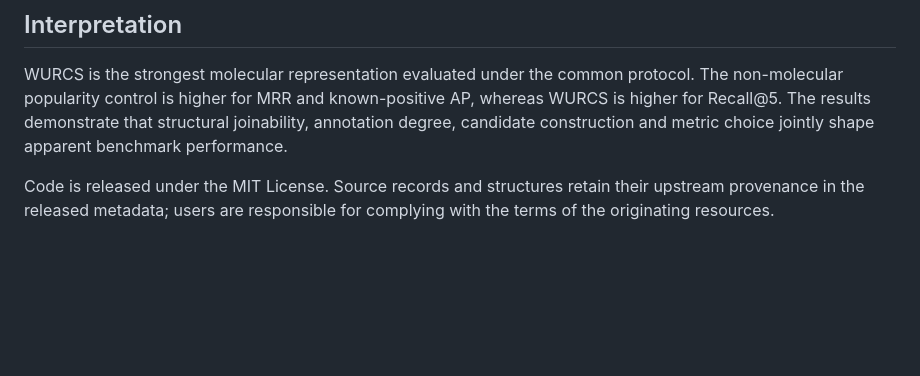
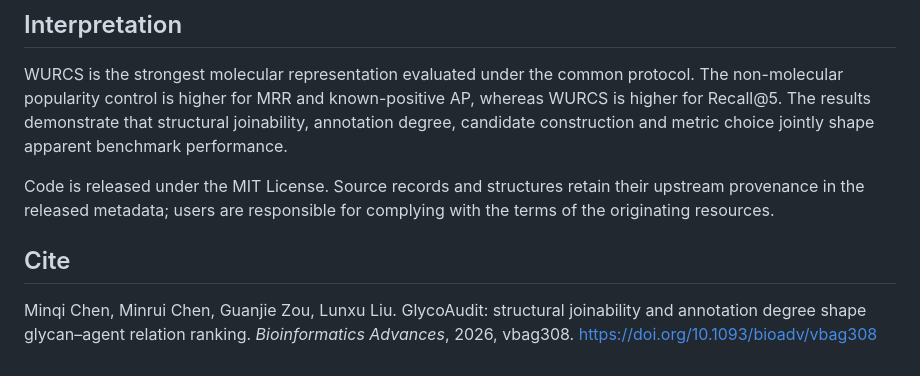
Before and after one commit to leochenminrui/GlycoAudit, a Markdown page: README.md, the part around the change. Rendered like a GitHub page; blank space fills up the shorter version.

Commit message:
Add citation section to README
Add citation for GlycoAudit publication.

```diff
--- a/README.md
+++ b/README.md
@@ -101,3 +101,10 @@ choice jointly shape apparent benchmark performance.
 Code is released under the MIT License. Source records and structures retain
 their upstream provenance in the released metadata; users are responsible for
 complying with the terms of the originating resources.
+
+## Cite
+
+Minqi Chen, Minrui Chen, Guanjie Zou, Lunxu Liu.
+GlycoAudit: structural joinability and annotation degree shape glycan–agent relation ranking.
+*Bioinformatics Advances*, 2026, vbag308.
+[https://doi.org/10.1093/bioadv/vbag308](https://doi.org/10.1093/bioadv/vbag308)
```
